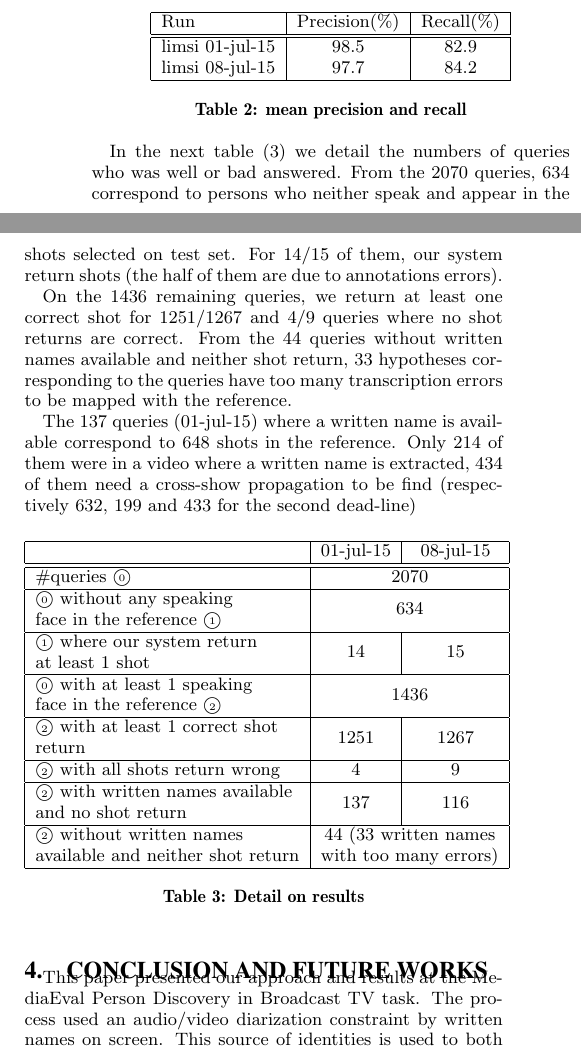
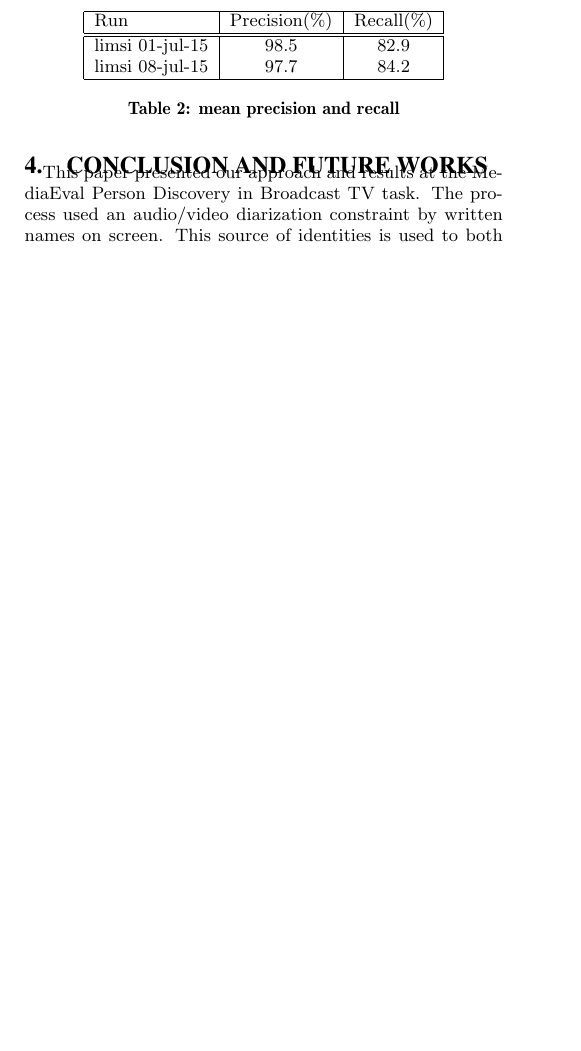
Before and after one commit to camomile-project/Limsi_at_mediaeval_2015, a LaTeX paper (limsi_at_mediaeval_2015.tex): two parts of the columns of page 2 of 3 before the commit and part of one column of page 2 of 2 after it, the two joined at a grey line, cut so that both start at the same text, the shorter picture padded with empty space. Compiled offline with pdfLaTeX.

Commit message:
correction detail system + supression table 3

```diff
--- a/limsi_at_mediaeval_2015.tex
+++ b/limsi_at_mediaeval_2015.tex
@@ -225,54 +223,54 @@ In table~\ref{tab:precions_and_recall} we report the mean precision and recall o
   \label{tab:precions_and_recall}
 \end{table}
 
-In the next table (\ref{tab:errors}) we detail the numbers of queries who was well or bad answered. From the 2070 queries, 634 correspond to persons who neither speak and appear in the shots selected on test set. For 14/15 of them, our system return shots (the half of them are due to annotations errors).
-
-On the 1436 remaining queries, we return at least one correct shot for 1251/1267 and 4/9 queries where no shot returns are correct. From the 44 queries without written names available and neither shot return, 33 hypotheses corresponding to the queries have too many transcription errors to be mapped with the reference.
-
-The 137 queries (01-jul-15) where a written name is available correspond to 648 shots in the reference. Only 214 of them were in a video where a written name is extracted, 434 of them need a cross-show propagation to be find (respectively 632, 199 and 433 for the second dead-line)
-
-
-\begin{table}[ht]
-  \centering
-  \begin{tabular}{|l|c|c|}
-    \hline
-			 											& 01-jul-15				& 08-jul-15				\\
-	\hline
-	\hline
-	\#queries \textcircled{\tiny{0}}						& \multicolumn{2}{|c|}{2070}						\\
-
-	\hline
-	\textcircled{\tiny{0}} without any speaking 			& \multicolumn{2}{|c|}{\multirow{2}{*}{634}}		\\
-	face in the reference \textcircled{\tiny{1}} 		& \multicolumn{2}{|c|}{} 						\\
-
-	\hline
-	\textcircled{\tiny{1}} where our system return		& \multirow{2}{*}{14}	& \multirow{2}{*}{15} 	\\
-	at least 1 shot										&  						&						\\
-
-	\hline
-	\textcircled{\tiny{0}} with at least 1 speaking		& \multicolumn{2}{|c|}{\multirow{2}{*}{1436}}	\\
-	face in the reference \textcircled{\tiny{2}}			& \multicolumn{2}{|c|}{} 						\\
-
-	\hline
-	\textcircled{\tiny{2}} with at least 1 correct shot	& \multirow{2}{*}{1251}	& \multirow{2}{*}{1267} 	\\
-	return 												&  						&						\\
-
-	\hline
-	\textcircled{\tiny{2}} with all shots return wrong 	& 4						& 9				 		\\
-
-	\hline
-	\textcircled{\tiny{2}} with written names available 	& \multirow{2}{*}{137}	& \multirow{2}{*}{116} 	\\
-	and no shot return 									&  						&						\\
-
-	\hline
-	\textcircled{\tiny{2}} without written names			& \multicolumn{2}{|c|}{44 (33 written names} 	\\
-	available and neither shot return					& \multicolumn{2}{|c|}{with too many errors)} 	\\
-
-  	\hline
-  \end{tabular}
-  \caption{Detail on results}
-  \label{tab:errors}
-\end{table}
+%In the next table (\ref{tab:errors}) we detail the numbers of queries who was well or bad answered. From the 2070 queries, 634 correspond to persons who neither speak and appear in the shots selected on test set. For 14/15 of them, our system return shots (the half of them are due to annotations errors).
+%
+%On the 1436 remaining queries, we return at least one correct shot for 1251/1267 and 4/9 queries where no shot returns are correct. From the 44 queries without written names available and neither shot return, 33 hypotheses corresponding to the queries have too many transcription errors to be mapped with the reference.
+%
+%The 137 queries (01-jul-15) where a written name is available correspond to 648 shots in the reference. Only 214 of them were in a video where a written name is extracted, 434 of them need a cross-show propagation to be find (respectively 632, 199 and 433 for the second dead-line)
+%
+%
+%\begin{table}[ht]
+%  \centering
+%  \begin{tabular}{|l|c|c|}
+%    \hline
+%			 											& 01-jul-15				& 08-jul-15				\\
+%	\hline
+%	\hline
+%	\#queries \textcircled{\tiny{0}}						& \multicolumn{2}{|c|}{2070}						\\
+%
+%	\hline
+%	\textcircled{\tiny{0}} without any speaking 			& \multicolumn{2}{|c|}{\multirow{2}{*}{634}}		\\
+%	face in the reference \textcircled{\tiny{1}} 		& \multicolumn{2}{|c|}{} 						\\
+%
+%	\hline
+%	\textcircled{\tiny{1}} where our system return		& \multirow{2}{*}{14}	& \multirow{2}{*}{15} 	\\
+%	at least 1 shot										&  						&						\\
+%
+%	\hline
+%	\textcircled{\tiny{0}} with at least 1 speaking		& \multicolumn{2}{|c|}{\multirow{2}{*}{1436}}	\\
+%	face in the reference \textcircled{\tiny{2}}			& \multicolumn{2}{|c|}{} 						\\
+%
+%	\hline
+%	\textcircled{\tiny{2}} with at least 1 correct shot	& \multirow{2}{*}{1251}	& \multirow{2}{*}{1267} 	\\
+%	return 												&  						&						\\
+%
+%	\hline
+%	\textcircled{\tiny{2}} with all shots return wrong 	& 4						& 9				 		\\
+%
+%	\hline
+%	\textcircled{\tiny{2}} with written names available 	& \multirow{2}{*}{137}	& \multirow{2}{*}{116} 	\\
+%	and no shot return 									&  						&						\\
+%
+%	\hline
+%	\textcircled{\tiny{2}} without written names			& \multicolumn{2}{|c|}{44 (33 written names} 	\\
+%	available and neither shot return					& \multicolumn{2}{|c|}{with too many errors)} 	\\
+%
+%  	\hline
+%  \end{tabular}
+%  \caption{Detail on results}
+%  \label{tab:errors}
+%\end{table}
 
 
 
```
Also changed, not shown: figs/schema_clus_contraint.pdf, limsi_at_mediaeval_2015.tex (14 more changed lines).
